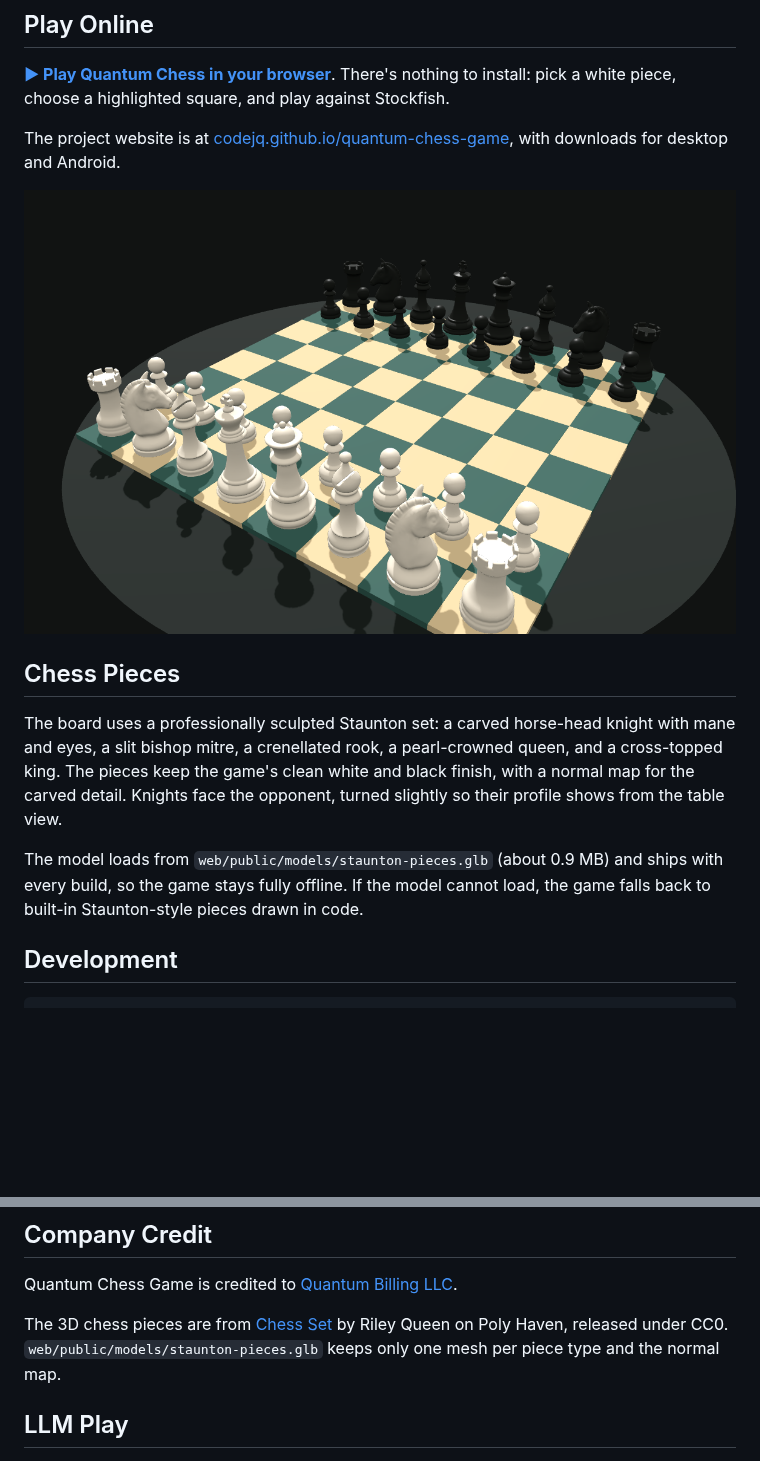
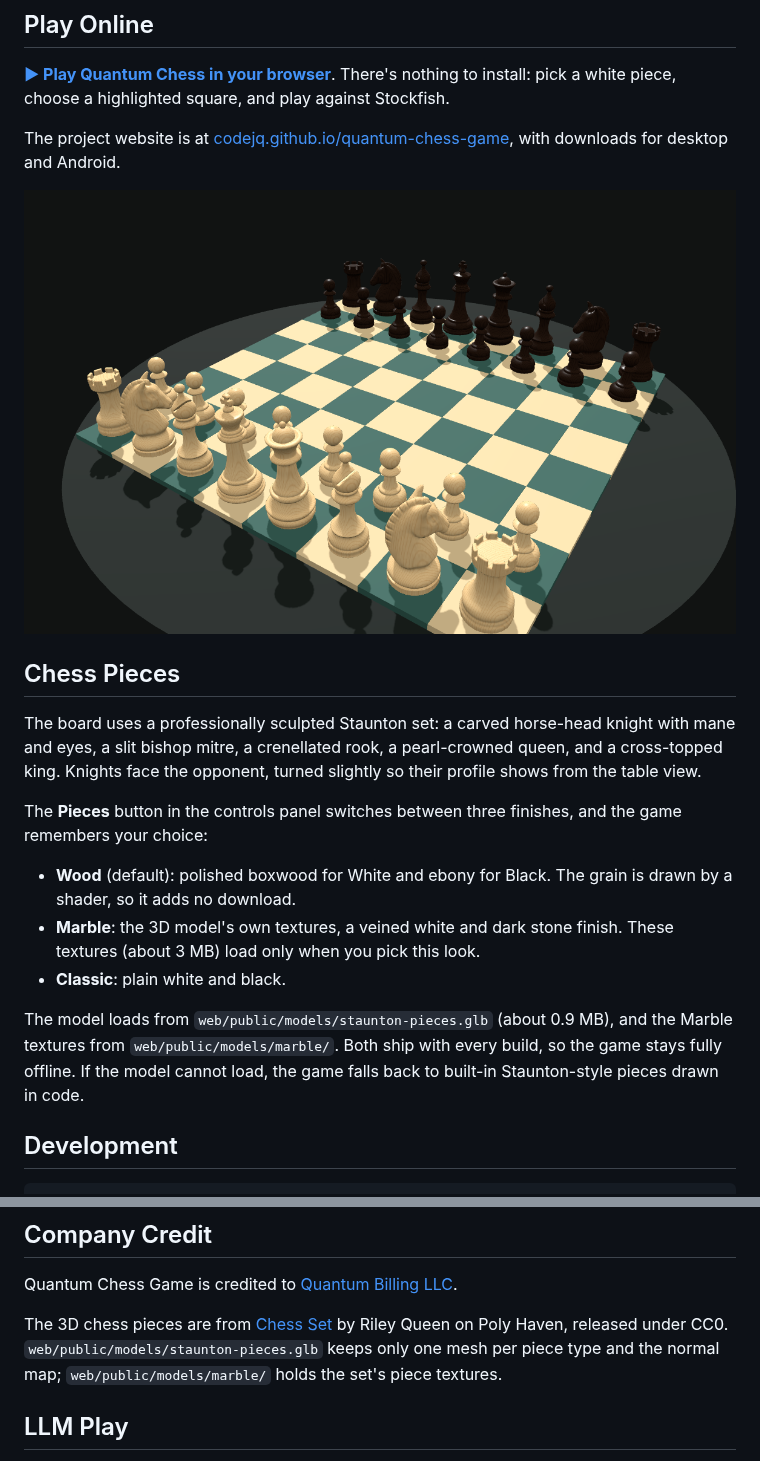
Before and after one commit to codejq/quantum-chess-game, a Markdown page: README.md, 2 parts joined by grey strips. Drawn GitHub-style; pictures changed too: docs/screen.png; blank space fills up the shorter version.

```diff
--- a/README.md
+++ b/README.md
@@ -16,9 +16,15 @@ The project website is at [codejq.github.io/quantum-chess-game](https://codejq.g
 
 ## Chess Pieces
 
-The board uses a professionally sculpted Staunton set: a carved horse-head knight with mane and eyes, a slit bishop mitre, a crenellated rook, a pearl-crowned queen, and a cross-topped king. The pieces keep the game's clean white and black finish, with a normal map for the carved detail. Knights face the opponent, turned slightly so their profile shows from the table view.
+The board uses a professionally sculpted Staunton set: a carved horse-head knight with mane and eyes, a slit bishop mitre, a crenellated rook, a pearl-crowned queen, and a cross-topped king. Knights face the opponent, turned slightly so their profile shows from the table view.
 
-The model loads from `web/public/models/staunton-pieces.glb` (about 0.9 MB) and ships with every build, so the game stays fully offline. If the model cannot load, the game falls back to built-in Staunton-style pieces drawn in code.
+The **Pieces** button in the controls panel switches between three finishes, and the game remembers your choice:
+
+- **Wood** (default): polished boxwood for White and ebony for Black. The grain is drawn by a shader, so it adds no download.
+- **Marble**: the 3D model's own textures, a veined white and dark stone finish. These textures (about 3 MB) load only when you pick this look.
+- **Classic**: plain white and black.
+
+The model loads from `web/public/models/staunton-pieces.glb` (about 0.9 MB), and the Marble textures from `web/public/models/marble/`. Both ship with every build, so the game stays fully offline. If the model cannot load, the game falls back to built-in Staunton-style pieces drawn in code.
 
 ## Development
 
@@ -40,7 +46,7 @@ npm run tauri:build
 
 Quantum Chess Game is credited to [Quantum Billing LLC](https://qb-solutions.us/).
 
-The 3D chess pieces are from [Chess Set](https://polyhaven.com/a/chess_set) by Riley Queen on Poly Haven, released under CC0. `web/public/models/staunton-pieces.glb` keeps only one mesh per piece type and the normal map.
+The 3D chess pieces are from [Chess Set](https://polyhaven.com/a/chess_set) by Riley Queen on Poly Haven, released under CC0. `web/public/models/staunton-pieces.glb` keeps only one mesh per piece type and the normal map; `web/public/models/marble/` holds the set's piece textures.
 
 ## LLM Play
 
```
Also changed, not shown: 8 other files.
